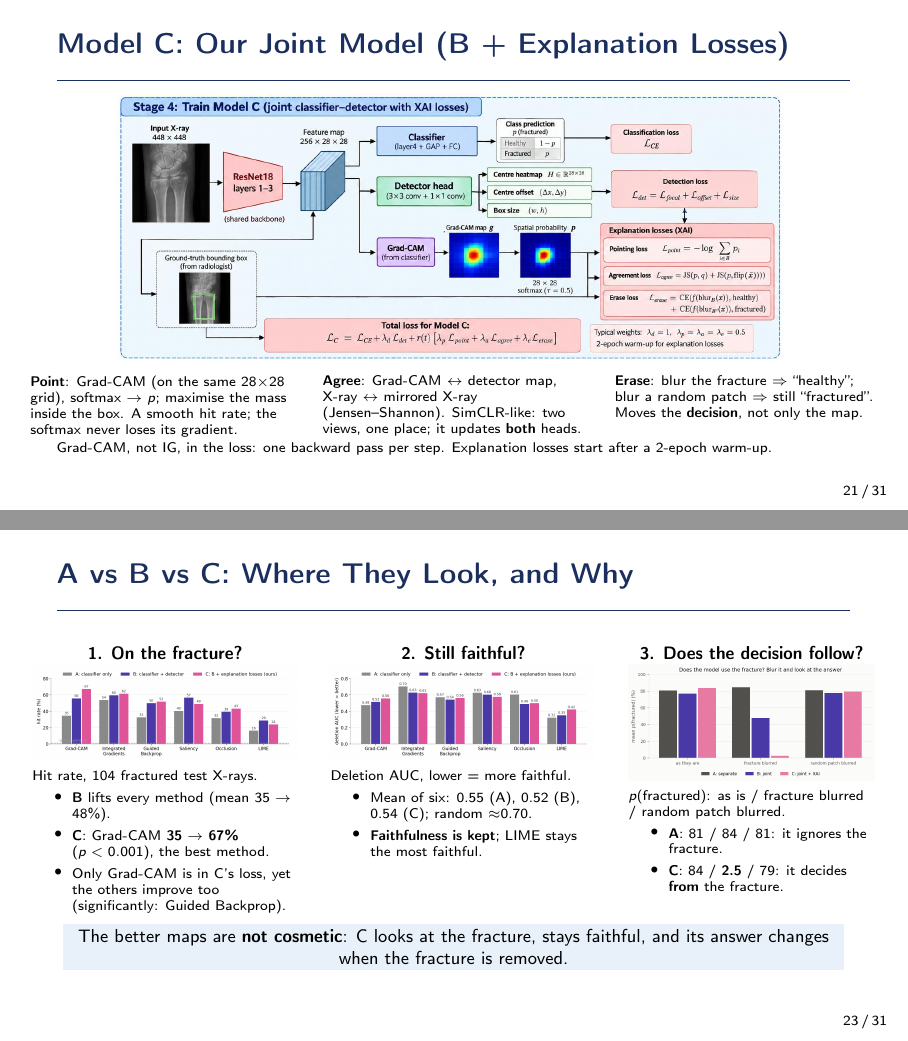
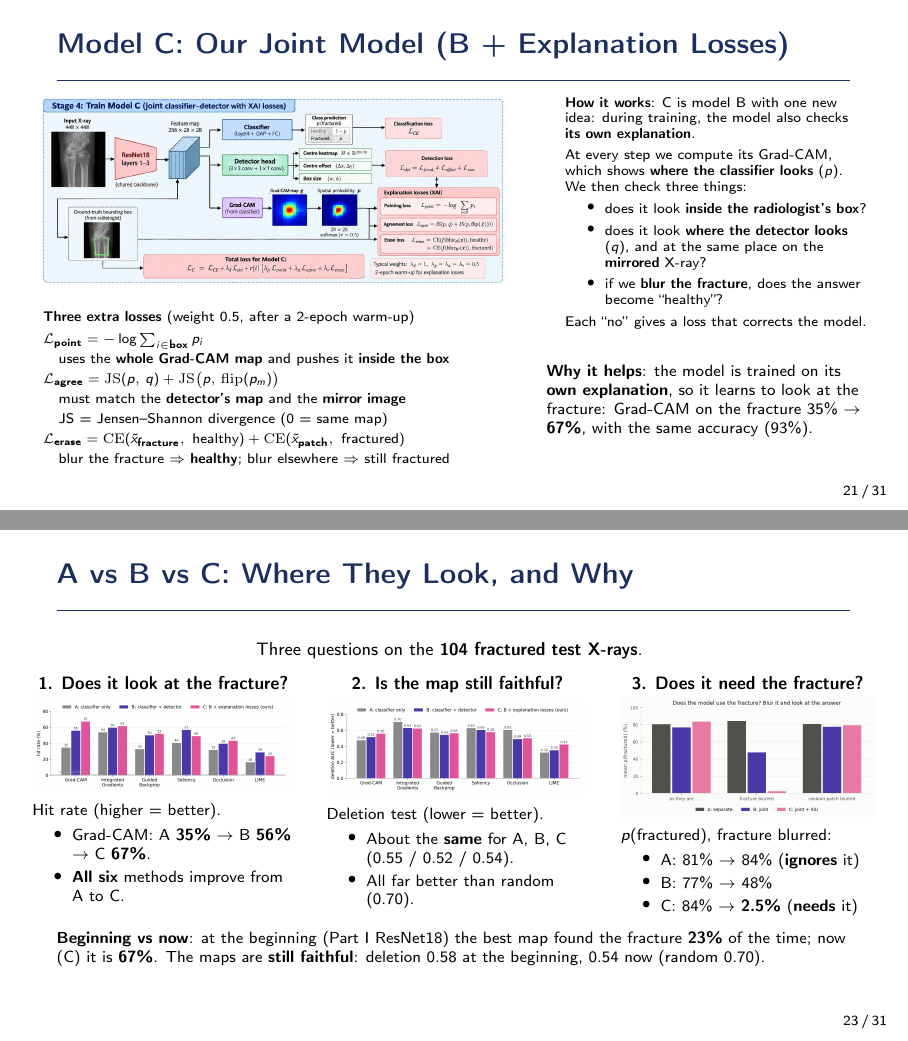
Before and after one commit to silvergjeka22/bone-fracture-detection, LaTeX slides (paper/presentation/fracture_presentation.tex): pages 21 and 23 of 31, joined at a grey line. Compiled offline with pdfLaTeX.

Commit message:
fixing some parts

```diff
--- a/paper/presentation/fracture_presentation.tex
+++ b/paper/presentation/fracture_presentation.tex
@@ -507,0 +529 @@
+      \textbf{How it works}
@@ -511,0 +552 @@
+      Grad-CAM on the fracture 35\% $\to$ \textbf{56\%}.
@@ -524,30 +559,50 @@
 \end{frame}
 
 \begin{frame}{Model C: Our Joint Model (B + Explanation Losses)}
-  \centering
-  \includegraphics[width=0.84\linewidth]{arch_model_c.png}
-  \vspace{0.1em}
+  \begin{columns}[T]
+    \begin{column}{0.61\textwidth}
+      \includegraphics[width=0.96\linewidth]{arch_model_c.png}
+    \end{column}
+    \begin{column}{0.38\textwidth}
+      \scriptsize
+      \textbf{How it works}: C is model B with one new idea: during training, the model also checks
+      \textbf{its own explanation}.
+      \vspace{0.3em}
 
-  \raggedright
-  \begin{columns}[T]
-    \begin{column}{0.33\textwidth}
-      \scriptsize
-      \textbf{Point}: Grad-CAM (on the same 28$\times$28 grid), softmax $\to$ $p$; maximise the mass inside the box.
-      A smooth hit rate; the softmax never loses its gradient.
-    \end{column}
-    \begin{column}{0.33\textwidth}
-      \scriptsize
-      \textbf{Agree}: Grad-CAM $\leftrightarrow$ detector map, X-ray $\leftrightarrow$ mirrored X-ray (Jensen--Shannon).
-      SimCLR-like: two views, one place; it updates \textbf{both} heads.
-    \end{column}
-    \begin{column}{0.33\textwidth}
-      \scriptsize
-      \textbf{Erase}: blur the fracture $\Rightarrow$ ``healthy''; blur a random patch $\Rightarrow$ still ``fractured''.
-      Moves the \textbf{decision}, not only the map.
+      At every step we compute its Grad-CAM, which shows \textbf{where the classifier looks} ($p$). We then check
+      three things:
+      \begin{itemize}
+        \item does it look \textbf{inside the radiologist's box}?
+        \item does it look \textbf{where the detector looks} ($q$), and at the same place on the \textbf{mirrored}
+              X-ray?
+        \item if we \textbf{blur the fracture}, does the answer become ``healthy''?
+      \end{itemize}
+      Each ``no'' gives a loss that corrects the model.
     \end{column}
   \end{columns}
-  \vspace{0.2em}
-  \scriptsize Grad-CAM, not IG, in the loss: one backward pass per step. Explanation losses start after a 2-epoch warm-up.
+  \vspace{-0.6em}
+  \begin{columns}[T]
+    \begin{column}{0.58\textwidth}
+      \scriptsize\renewcommand{\arraystretch}{1.25}
+      \textbf{Three extra losses} (weight 0.5, after a 2-epoch warm-up)\\[0.2em]
+      \begin{tabular}{@{}l@{}}
+        $\mathcal{L}_{\text{point}} = -\log \sum_{i \in \text{box}} p_i$\\
+        \quad uses the \textbf{whole Grad-CAM map} and pushes it \textbf{inside the box}\\
+        $\mathcal{L}_{\text{agree}} = \mathrm{JS}(p,\, q) + \mathrm{JS}\big(p,\, \mathrm{flip}(p_m)\big)$\\
+        \quad must match the \textbf{detector's map} and the \textbf{mirror image}\\
+        \quad JS = Jensen--Shannon divergence (0 = same map)\\
+        $\mathcal{L}_{\text{erase}} = \mathrm{CE}(\tilde x_{\text{fracture}},\ \text{healthy})
+          + \mathrm{CE}(\tilde x_{\text{patch}},\ \text{fractured})$\\
+        \quad blur the fracture $\Rightarrow$ \textbf{healthy}; blur elsewhere $\Rightarrow$ still fractured\\
+      \end{tabular}
+    \end{column}
+    \begin{column}{0.4\textwidth}
+      \footnotesize
+      \vspace*{3.2em}
+      \textbf{Why it helps}: the model is trained on its \textbf{own explanation}, so it learns to look at the
+      fracture: Grad-CAM on the fracture 35\% $\to$ \textbf{67\%}, with the same accuracy (93\%).
+    \end{column}
+  \end{columns}
 \end{frame}
 
 % ════════════════════════════════════════════════════════════════════════════════════════════════
@@ -555,40 +610,48 @@
 \section{A vs B vs C}
 
 \begin{frame}{A vs B vs C: Where They Look, and Why}
+  \centering\small
+  Three questions on the \textbf{104 fractured test X-rays}.
+  \vspace{0.4em}
+
   \begin{columns}[T]
-    \begin{column}{0.335\textwidth}
-      \centering\textbf{\small 1. On the fracture?}\\[0.2em]
-      \includegraphics[width=\linewidth]{hits_abc.png}\\[0.2em]
-      \raggedright\scriptsize Hit rate, 104 fractured test X-rays.
-      \begin{itemize}
-        \item \textbf{B} lifts every method (mean 35 $\to$ 48\%).
-        \item \textbf{C}: Grad-CAM \textbf{35 $\to$ 67\%} ($p<0.001$), the best method.
-        \item Only Grad-CAM is in C's loss, yet the others improve too (significantly: Guided Backprop).
+    \begin{column}{0.33\textwidth}
+      \centering\textbf{1. Does it look at the fracture?}\\[0.3em]
+      \includegraphics[width=\linewidth]{hits_abc.png}\\[0.3em]
+      \raggedright\footnotesize
+      Hit rate (higher = better).
+      \begin{itemize}\setlength{\itemsep}{0pt}
+        \item Grad-CAM: A \textbf{35\%} $\to$ B \textbf{56\%} $\to$ C \textbf{67\%}.
+        \item \textbf{All six} methods improve from A to C.
       \end{itemize}
     \end{column}
-    \begin{column}{0.335\textwidth}
-      \centering\textbf{\small 2. Still faithful?}\\[0.2em]
-      \includegraphics[width=\linewidth]{deletion_abc.png}\\[0.2em]
-      \raggedright\scriptsize Deletion AUC, lower = more faithful.
-      \begin{itemize}
-        \item Mean of six: 0.55 (A), 0.52 (B), 0.54 (C); random $\approx$0.70.
-        \item \textbf{Faithfulness is kept}; LIME stays the most faithful.
+    \begin{column}{0.33\textwidth}
+      \centering\textbf{2. Is the map still faithful?}\\[0.3em]
+      \includegraphics[width=\linewidth]{deletion_abc.png}\\[0.3em]
+      \raggedright\footnotesize
+      Deletion test (lower = better).
+      \begin{itemize}\setlength{\itemsep}{0pt}
+        \item About the \textbf{same} for A, B, C (0.55 / 0.52 / 0.54).
+        \item All far better than random (0.70).
       \end{itemize}
     \end{column}
-    \begin{column}{0.31\textwidth}
-      \centering\textbf{\small 3. Does the decision follow?}\\[0.2em]
-      \includegraphics[width=\linewidth]{erase_test.png}\\[0.2em]
-      \raggedright\scriptsize $p(\text{fractured})$: as is / fracture blurred / random patch blurred.
-      \begin{itemize}
-        \item \textbf{A}: 81 / 84 / 81: it ignores the fracture.
-        \item \textbf{C}: 84 / \textbf{2.5} / 79: it decides \textbf{from} the fracture.
+    \begin{column}{0.32\textwidth}
+      \centering\textbf{3. Does it need the fracture?}\\[0.3em]
+      \includegraphics[width=\linewidth]{erase_test.png}\\[0.3em]
+      \raggedright\footnotesize
+      $p(\text{fractured})$, fracture blurred:
+      \begin{itemize}\setlength{\itemsep}{0pt}
+        \item A: 81\% $\to$ 84\% (\textbf{ignores} it)
+        \item B: 77\% $\to$ 48\%
+        \item C: 84\% $\to$ \textbf{2.5\%} (\textbf{needs} it)
       \end{itemize}
     \end{column}
   \end{columns}
-  \vspace{0.4em}
-  \centering
-  \colorbox{myblue!10}{\parbox{0.97\linewidth}{\small\centering The better maps are \textbf{not cosmetic}: C looks at the
-  fracture, stays faithful, and its answer changes when the fracture is removed.}}
+  \vspace{0.8em}
+  \raggedright\footnotesize
+  \textbf{Beginning vs now}: at the beginning (Part I ResNet18) the best map found the fracture \textbf{23\%} of the
+  time; now (C) it is \textbf{67\%}. The maps are \textbf{still faithful}: deletion 0.58 at the beginning, 0.54 now
+  (random 0.70).
 \end{frame}
 
 \begin{frame}{Test}
```
Also changed, not shown: paper/presentation/fracture_presentation.tex (175 more changed lines), 1 other file.
